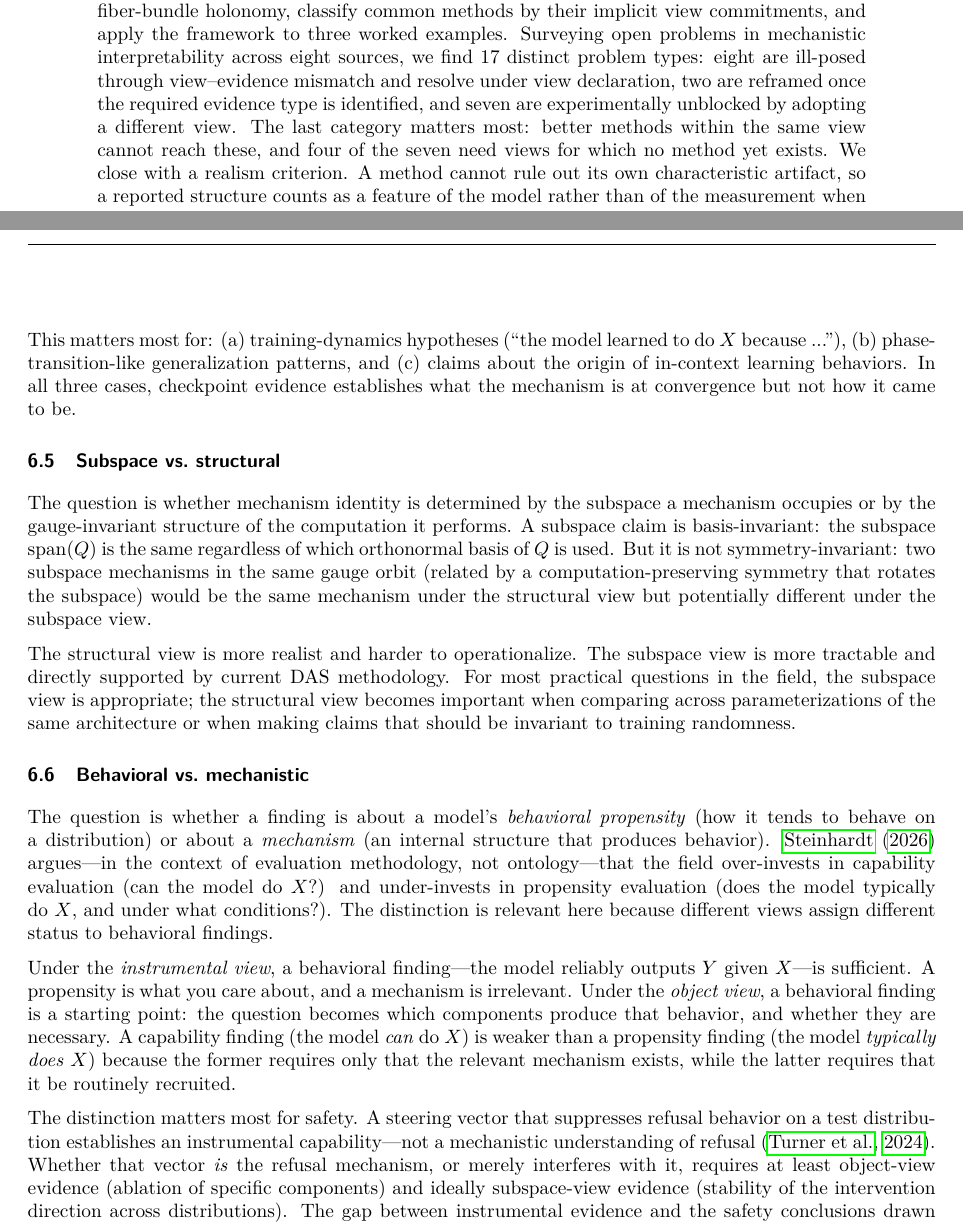
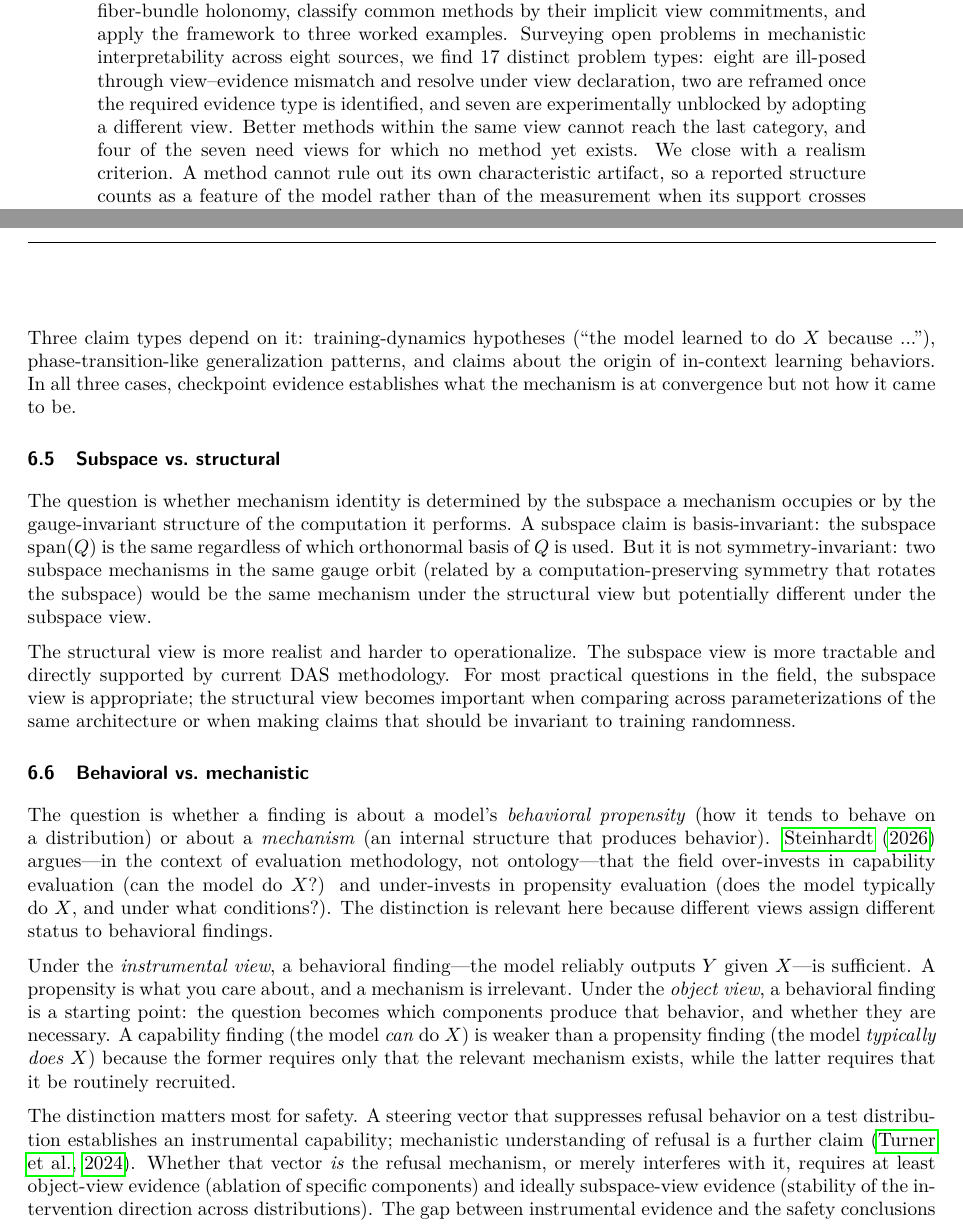
Before and after one commit to mechanistic-views/mechanistic-views, a LaTeX paper (paper/mechviews_v19.tex): two parts of pages 1 and 22 of 44, joined at a grey line, cut so that both start at the same text. Compiled offline with pdfLaTeX.

Commit message:
Register pass on headers and signposting
Header: 'Two ways an experiment fails' was listicle-shaped and 'failure
modes' is already a standing header for every view in the atlas. Now
'Two readings of a negative result', which echoes the One Head, Seven
Readings walkthrough.

Cut two announcing constructions I introduced -- 'which is what makes the
agreement worth reporting' and 'and the distinction matters'. Cut the
abstract's 'The last category matters most' signpost, replaced the
generalization topic sentence with the claim it was announcing, and
dropped the (a)(b)(c) scaffolding in the static-vs-process section.

Behavioral-vs-mechanistic had a negation-contrast: 'establishes an
instrumental capability---not a mechanistic understanding' is now
'establishes an instrumental capability; mechanistic understanding of
refusal is a further claim'.

```diff
--- a/paper/mechviews_v19.tex
+++ b/paper/mechviews_v19.tex
@@ -74,9 +74,8 @@ problem types: eight are ill-posed through view--evidence mismatch and
 resolve under view declaration, two are reframed once the required
 evidence type is identified, and seven are experimentally unblocked by
 adopting a different view.
-The last category matters most: better methods within the same view
-cannot reach these, and four of the seven need views for which no
-method yet exists.
+Better methods within the same view cannot reach the last category, and
+four of the seven need views for which no method yet exists.
 We close with a realism criterion.  A method cannot rule out its own
 characteristic artifact, so a reported structure counts as a feature of
 the model rather than of the measurement when its support crosses at
@@ -1539,10 +1538,9 @@ or a formation process.  This is a clean view-level distinction with
 a clean evidential consequence: process claims need process evidence;
 checkpoint claims cannot support process conclusions.
 
-This matters most for: (a) training-dynamics hypotheses (``the model
-learned to do $X$ because ...''), (b) phase-transition-like generalization
-patterns, and (c) claims about the origin of in-context learning
-behaviors.  In all three cases, checkpoint evidence establishes what
+Three claim types depend on it: training-dynamics hypotheses (``the model
+learned to do $X$ because ...''), phase-transition-like generalization
+patterns, and claims about the origin of in-context learning behaviors.  In all three cases, checkpoint evidence establishes what
 the mechanism is at convergence but not how it came to be.
 
 \subsection{Subspace vs.\ structural}
@@ -1587,8 +1585,8 @@ while the latter requires that it be routinely recruited.
 
 The distinction matters most for safety.  A steering vector that
 suppresses refusal behavior on a test distribution establishes an
-instrumental capability---not a mechanistic understanding of
-refusal~\citep{turner2024}.  Whether that vector \emph{is} the refusal
+instrumental capability; mechanistic understanding of refusal is a further
+claim~\citep{turner2024}.  Whether that vector \emph{is} the refusal
 mechanism, or merely interferes with it, requires at least object-view
 evidence (ablation of specific components) and ideally subspace-view
 evidence (stability of the intervention direction across distributions).
```
Also changed, not shown: paper/mechviews_v19.pdf, paper/mechviews_v19.tex (9 more changed lines).
